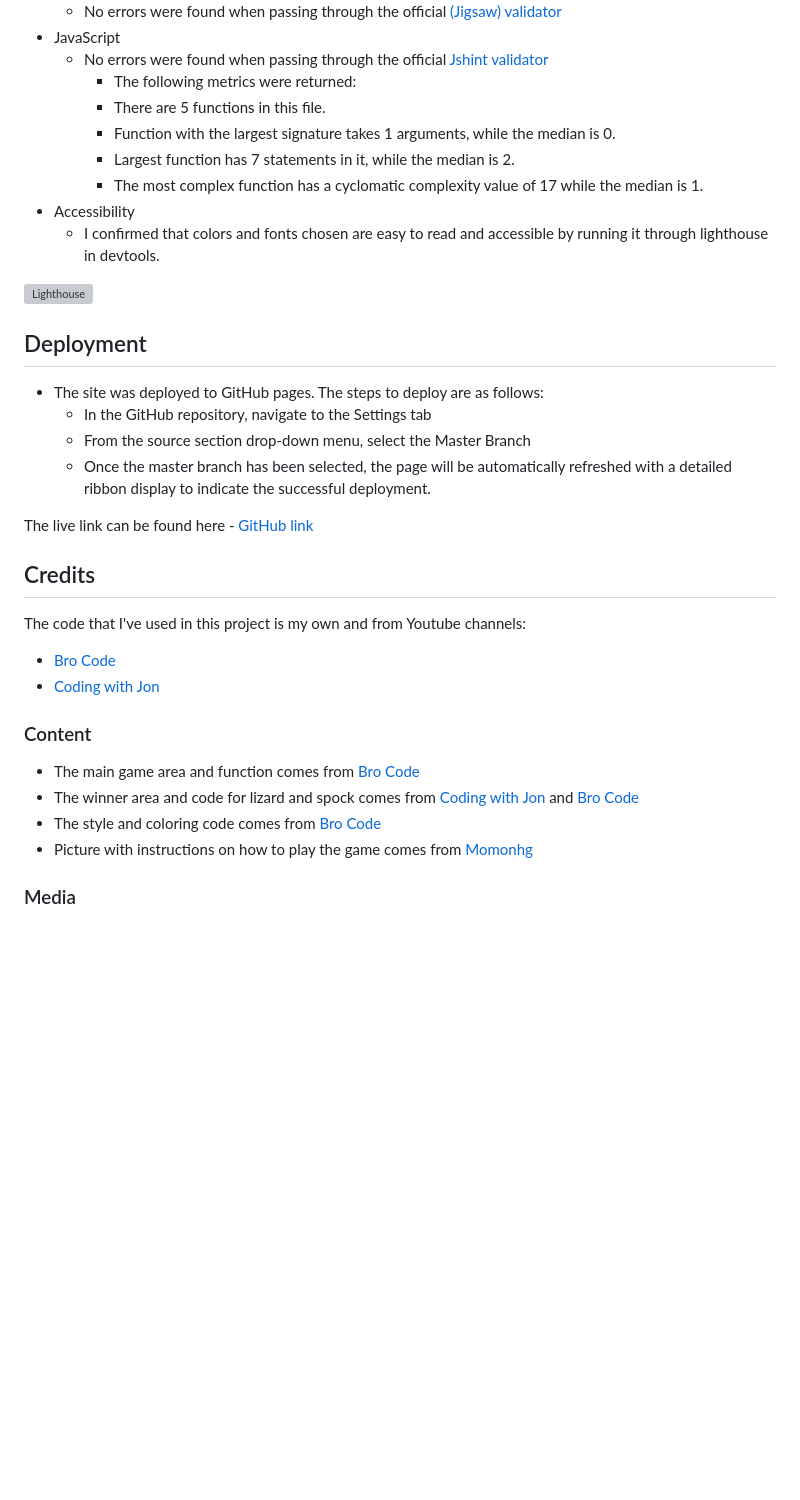
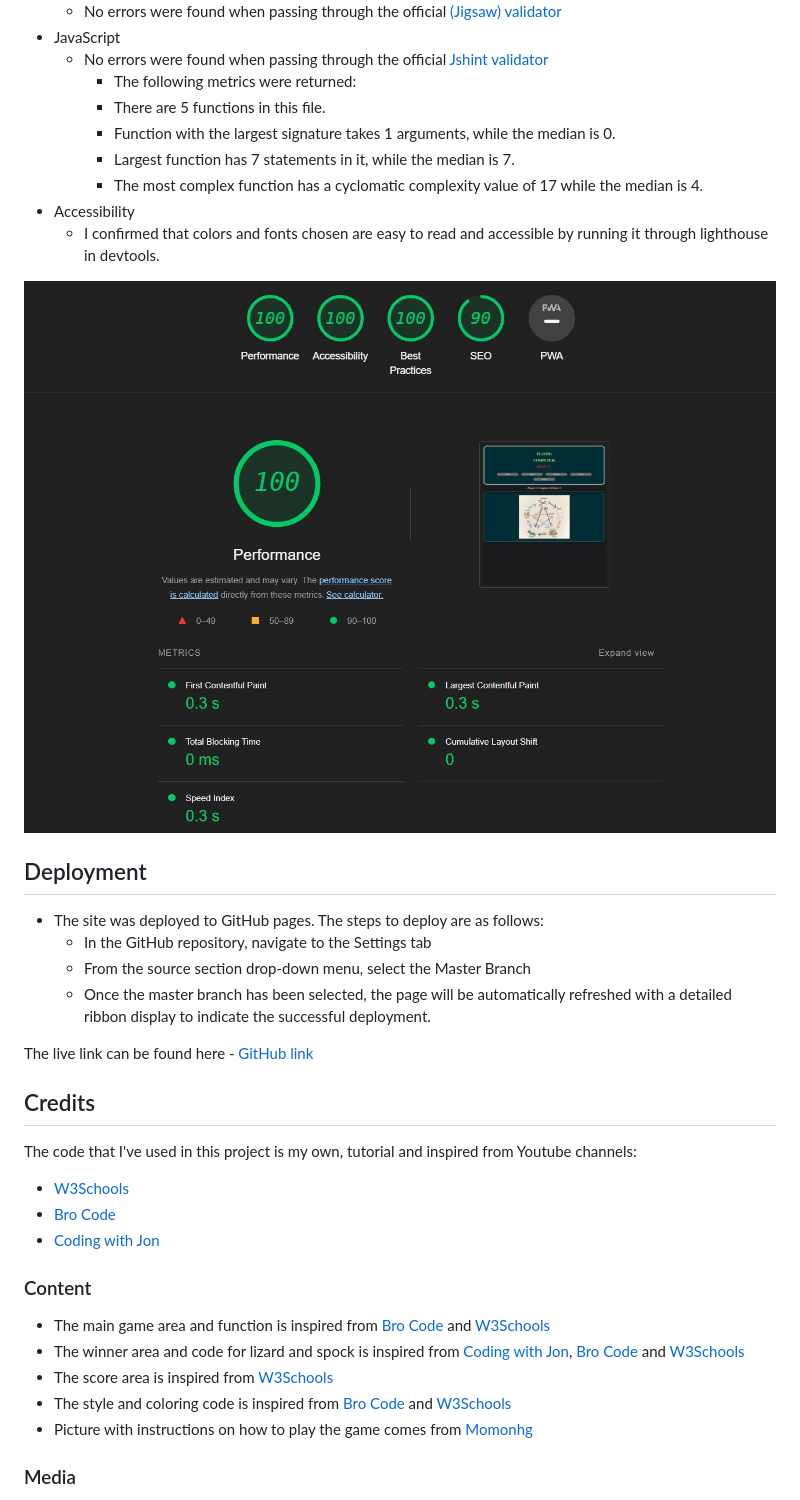
Before and after one commit to rebazp/P2RPSLSGame, a Markdown page: README.md, the part around the change. Drawn GitHub-style; blank space fills up the shorter version; grey boxes are pictures that could not be loaded.

```diff
--- a/README.md
+++ b/README.md
@@ -59,12 +59,12 @@ There is no unfixed bugs.
     - The following metrics were returned:
     - There are 5 functions in this file.
     - Function with the largest signature takes 1 arguments, while the median is 0.
-    - Largest function has 7 statements in it, while the median is 2.
-    - The most complex function has a cyclomatic complexity value of 17 while the median is 1.
+    - Largest function has 7 statements in it, while the median is 7.
+    - The most complex function has a cyclomatic complexity value of 17 while the median is 4.
 - Accessibility
   - I confirmed that colors and fonts chosen are easy to read and accessible by running it through lighthouse in devtools.
 
-![Lighthouse](assets/images/lighthouse.jpg)
+![Lighthouse](assets/images/2ndlighthouse.jpg)
 
 ## Deployment
 
@@ -77,16 +77,18 @@ The live link can be found here - [GitHub link](https://rebazp.github.io/Rock-Pa
 
 ## Credits
 
-The code that I've used in this project is my own and from Youtube channels:
+The code that I've used in this project is my own, tutorial and inspired from Youtube channels:
 
+- [W3Schools](https://www.w3schools.com)
 - [Bro Code](https://www.youtube.com/watch?v=n1_vHArDBRA&ab_channel=BroCode)
 - [Coding with Jon](https://www.youtube.com/watch?v=Nb1YRElHVLc&t=3s&ab_channel=CodingwithJohn)
 
 ### Content
 
-- The main game area and function comes from [Bro Code](https://www.youtube.com/watch?v=n1_vHArDBRA&ab_channel=BroCode)
-- The winner area and code for lizard and spock comes from [Coding with Jon](https://www.youtube.com/watch?v=Nb1YRElHVLc&t=3s&ab_channel=CodingwithJohn) and [Bro Code](https://www.youtube.com/watch?v=n1_vHArDBRA&ab_channel=BroCode)
-- The style and coloring code comes from [Bro Code](https://www.youtube.com/watch?v=n1_vHArDBRA&ab_channel=BroCode)
+- The main game area and function is inspired from [Bro Code](https://www.youtube.com/watch?v=n1_vHArDBRA&ab_channel=BroCode) and [W3Schools](https://www.w3schools.com)
+- The winner area and code for lizard and spock is inspired from [Coding with Jon](https://www.youtube.com/watch?v=Nb1YRElHVLc&t=3s&ab_channel=CodingwithJohn),  [Bro Code](https://www.youtube.com/watch?v=n1_vHArDBRA&ab_channel=BroCode) and [W3Schools](https://www.w3schools.com)
+- The score area is inspired from [W3Schools](https://www.w3schools.com)
+- The style and coloring code is inspired from [Bro Code](https://www.youtube.com/watch?v=n1_vHArDBRA&ab_channel=BroCode) and [W3Schools](https://www.w3schools.com)
 - Picture with instructions on how to play the game comes from [Momonhg](https://www.momonhg.com/blog/rock-paper-scissors-lizard-and-spock-game)
 
 ### Media
```
